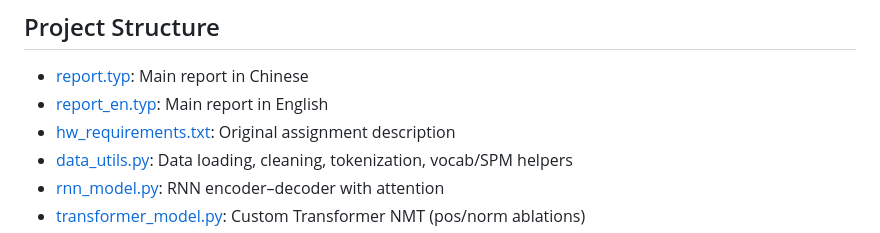
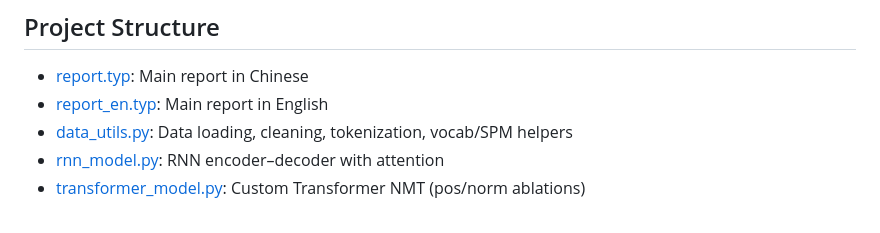
Before and after one commit to SrRodriguez233/AP0004_Project, a Markdown page: README.md, the part around the change. Rendered like a GitHub page.

```diff
--- a/README.md
+++ b/README.md
@@ -12,7 +12,6 @@ All experiments share a unified data pipeline and BLEU-based evaluation.
 
 - [report.typ](report.typ): Main report in Chinese
 - [report_en.typ](report_en.typ): Main report in English
-- [hw_requirements.txt](hw_requirements.txt): Original assignment description
 - [data_utils.py](data_utils.py): Data loading, cleaning, tokenization, vocab/SPM helpers
 - [rnn_model.py](rnn_model.py): RNN encoder–decoder with attention
 - [transformer_model.py](transformer_model.py): Custom Transformer NMT (pos/norm ablations)
```
